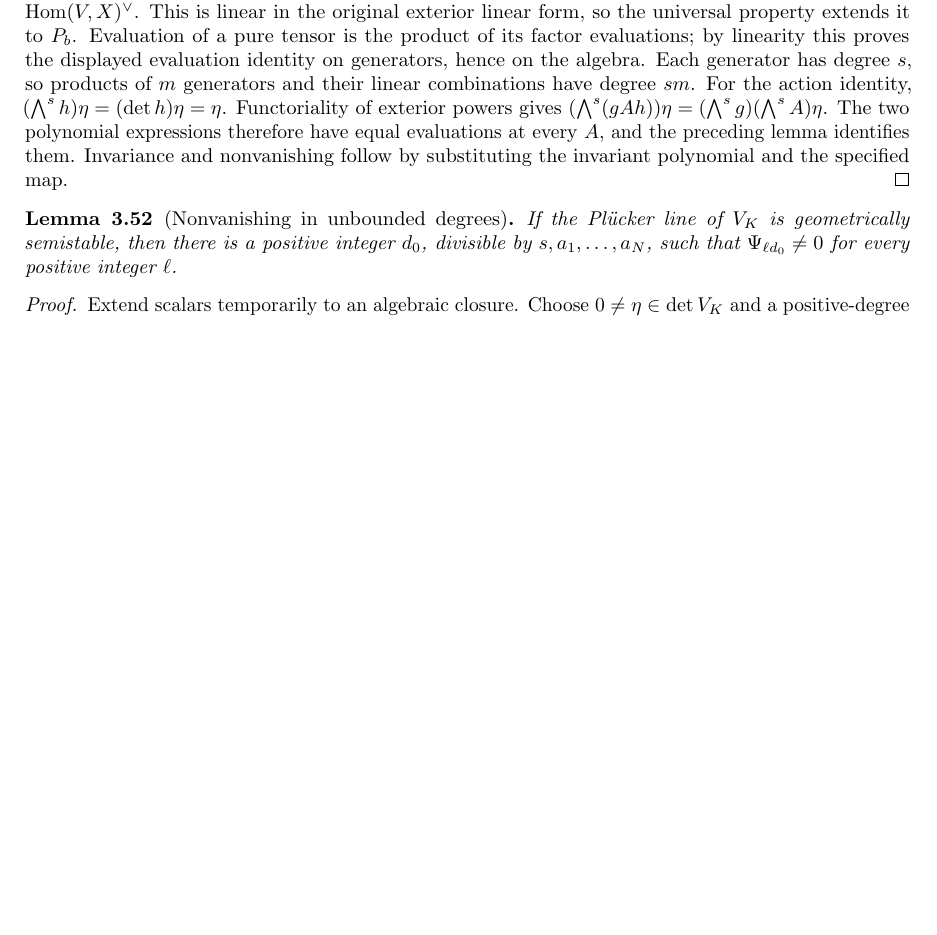
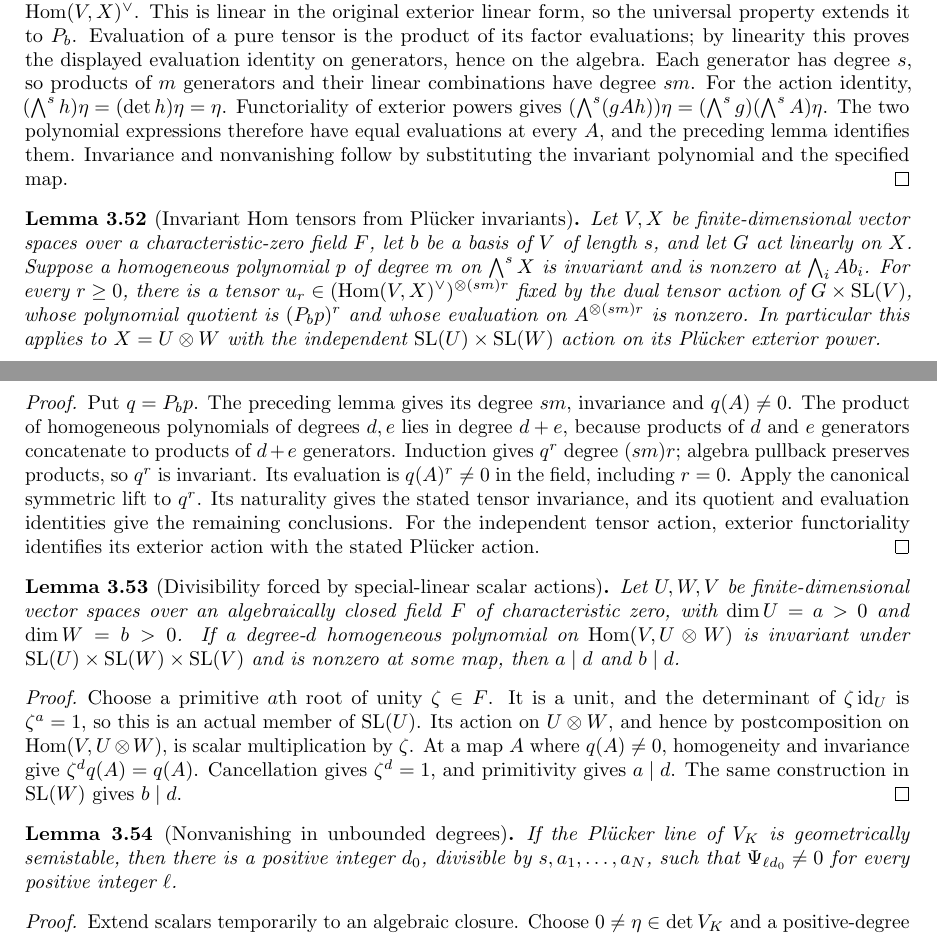
Before and after one commit to YijunYuan/AdelicBostConjecture, a LaTeX thesis (blueprint/src/web.tex, which reads blueprint/src/geometric.tex): part of page 49 of 61 before the commit and two parts of pages 49 and 50 of 62 after it, the two joined at a grey line, cut so that both start at the same text, the shorter picture padded with empty space. Compiled offline with pdfLaTeX.

Commit message:
Polarize actual Plucker invariants in every power degree
Summary: The independent product-SL polynomial consumer yields Hom-dual invariant tensors with nonzero canonical evaluation; rectangular regrouping remains open.
Archon-Commit: agent
Archon-Run: 0005
Archon-Role: horizon
Archon-Session: 0016-horizon-BOST-GEOM
Archon-Task: BOST-GEOM
Archon-Projects: BostConjecture

```diff
--- a/blueprint/src/geometric.tex
+++ b/blueprint/src/geometric.tex
@@ -1527,9 +1527,59 @@ $A$, and the preceding lemma identifies them. Invariance and nonvanishing
 follow by substituting the invariant polynomial and the specified map.
 \end{proof}
 
+\begin{lemma}[Invariant Hom tensors from Pl\"ucker invariants]
+\label{lem:plucker-invariant-tensor}
+\uses{lem:plucker-polynomial-pullback,lem:polynomial-symmetric-lift}
+\source{bost-specht-manuscript:page-0010}
+\notready
+Let $V,X$ be finite-dimensional vector spaces over a characteristic-zero
+field $F$, let $b$ be a basis of $V$ of length $s$, and let $G$ act linearly
+on $X$. Suppose a homogeneous polynomial $p$ of degree $m$ on
+$\bigwedge^s X$ is invariant and is nonzero at $\bigwedge_i A b_i$.
+For every $r\ge0$, there is a tensor
+$u_r\in(\Hom(V,X)^\vee)^{\otimes (sm)r}$ fixed by the dual tensor action
+of $G\times\SL(V)$, whose polynomial quotient is $(P_bp)^r$ and whose
+evaluation on $A^{\otimes (sm)r}$ is nonzero.
+In particular this applies to $X=U\otimes W$ with the independent
+$\SL(U)\times\SL(W)$ action on its Pl\"ucker exterior power.
+\end{lemma}
+\begin{proof}
+Put $q=P_bp$. The preceding lemma gives its degree $sm$, invariance and
+$q(A)\ne0$. The product of homogeneous polynomials of degrees $d,e$ lies
+in degree $d+e$, because products of $d$ and $e$ generators concatenate
+to products of $d+e$ generators. Induction gives $q^r$ degree $(sm)r$;
+algebra pullback preserves products, so $q^r$ is invariant. Its evaluation
+is $q(A)^r\ne0$ in the field, including $r=0$.
+Apply the canonical symmetric lift to $q^r$. Its naturality gives the
+stated tensor invariance, and its quotient and evaluation identities give
+the remaining conclusions. For the independent tensor action, exterior
+functoriality identifies its exterior action with the stated Pl\"ucker action.
+\end{proof}
+
+\begin{lemma}[Divisibility forced by special-linear scalar actions]
+\label{lem:invariant-degree-divisibility}
+\uses{lem:plucker-invariant-tensor}
+\source{bost-specht-manuscript:page-0010}
+\notready
+Let $U,W,V$ be finite-dimensional vector spaces over an algebraically closed
+field $F$ of characteristic zero, with $\dim U=a>0$ and $\dim W=b>0$.
+If a degree-$d$ homogeneous polynomial on $\Hom(V,U\otimes W)$ is invariant
+under $\SL(U)\times\SL(W)\times\SL(V)$ and is nonzero at some map, then
+$a\mid d$ and $b\mid d$.
+\end{lemma}
+\begin{proof}
+Choose a primitive $a$th root of unity $\zeta\in F$. It is a unit, and
+the determinant of $\zeta\,\mathrm{id}_U$ is $\zeta^a=1$, so this is
+an actual member of $\SL(U)$. Its action on $U\otimes W$, and hence by
+postcomposition on $\Hom(V,U\otimes W)$, is scalar multiplication by
+$\zeta$. At a map $A$ where $q(A)\ne0$, homogeneity and invariance give
+$\zeta^d q(A)=q(A)$. Cancellation gives $\zeta^d=1$, and primitivity
+gives $a\mid d$. The same construction in $\SL(W)$ gives $b\mid d$.
+\end{proof}
+
 \begin{lemma}[Nonvanishing in unbounded degrees]
 \label{lem:contraction-nonzero}
-\uses{def:geometric-semistability,lem:invariant-base-change,lem:canonical-contraction,lem:rectangular-invariants,lem:finite-independent-tensor-invariants,lem:polynomial-symmetric-lift,lem:plucker-polynomial-pullback}
+\uses{def:geometric-semistability,lem:invariant-base-change,lem:canonical-contraction,lem:rectangular-invariants,lem:finite-independent-tensor-invariants,lem:plucker-invariant-tensor,lem:invariant-degree-divisibility}
 \source{bost-specht-manuscript:page-0010}\notready
 If the Pl\"ucker line of $V_K$ is geometrically semistable, then there
 is a positive integer $d_0$, divisible by $s,a_1,\ldots,a_N$, such
```
Also changed, not shown: verification/GEOMETRY.md (+10 -0 lines), 1 other file.
